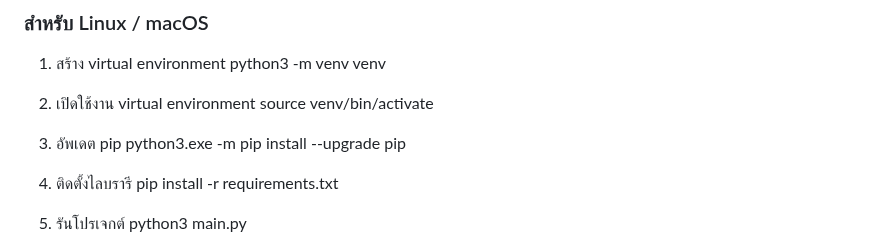
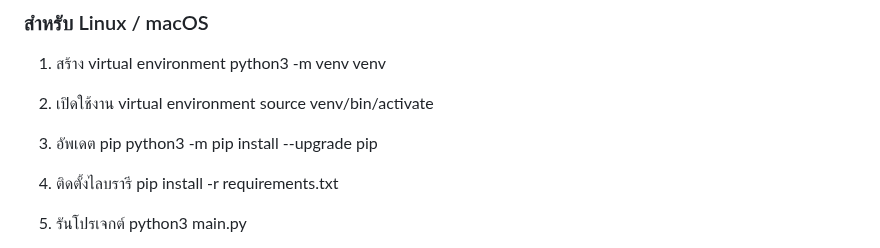
Before and after one commit to Buranima/base_web_python, a Markdown page: README.md, the part around the change. GitHub-like rendering.

```diff
--- a/README.md
+++ b/README.md
@@ -47,7 +47,7 @@ python3 -m venv venv
 source venv/bin/activate
 
 3. อัพเดต pip
-python3.exe -m pip install --upgrade pip
+python3 -m pip install --upgrade pip
 
 4. ติดตั้งไลบรารี
 pip install -r requirements.txt
```
